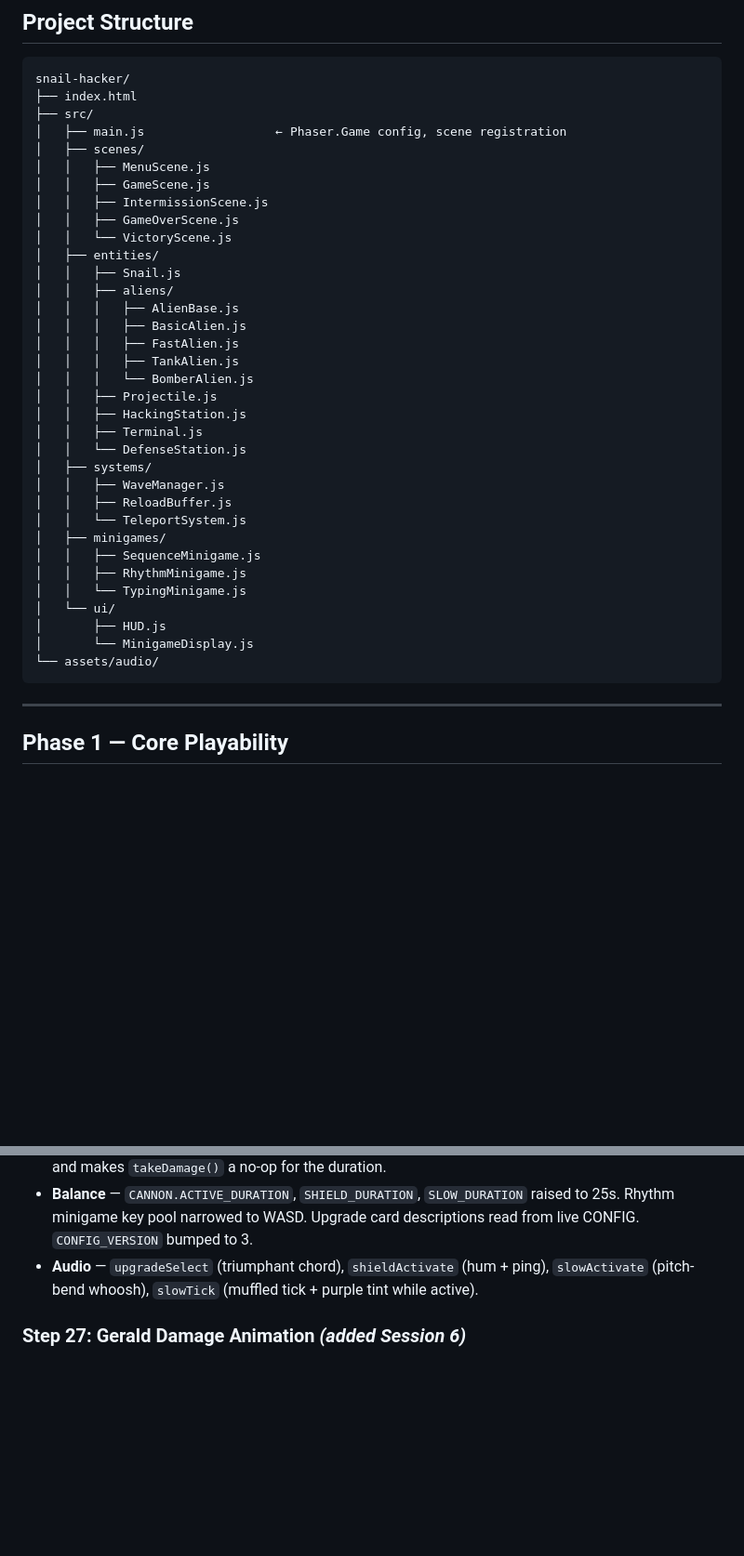
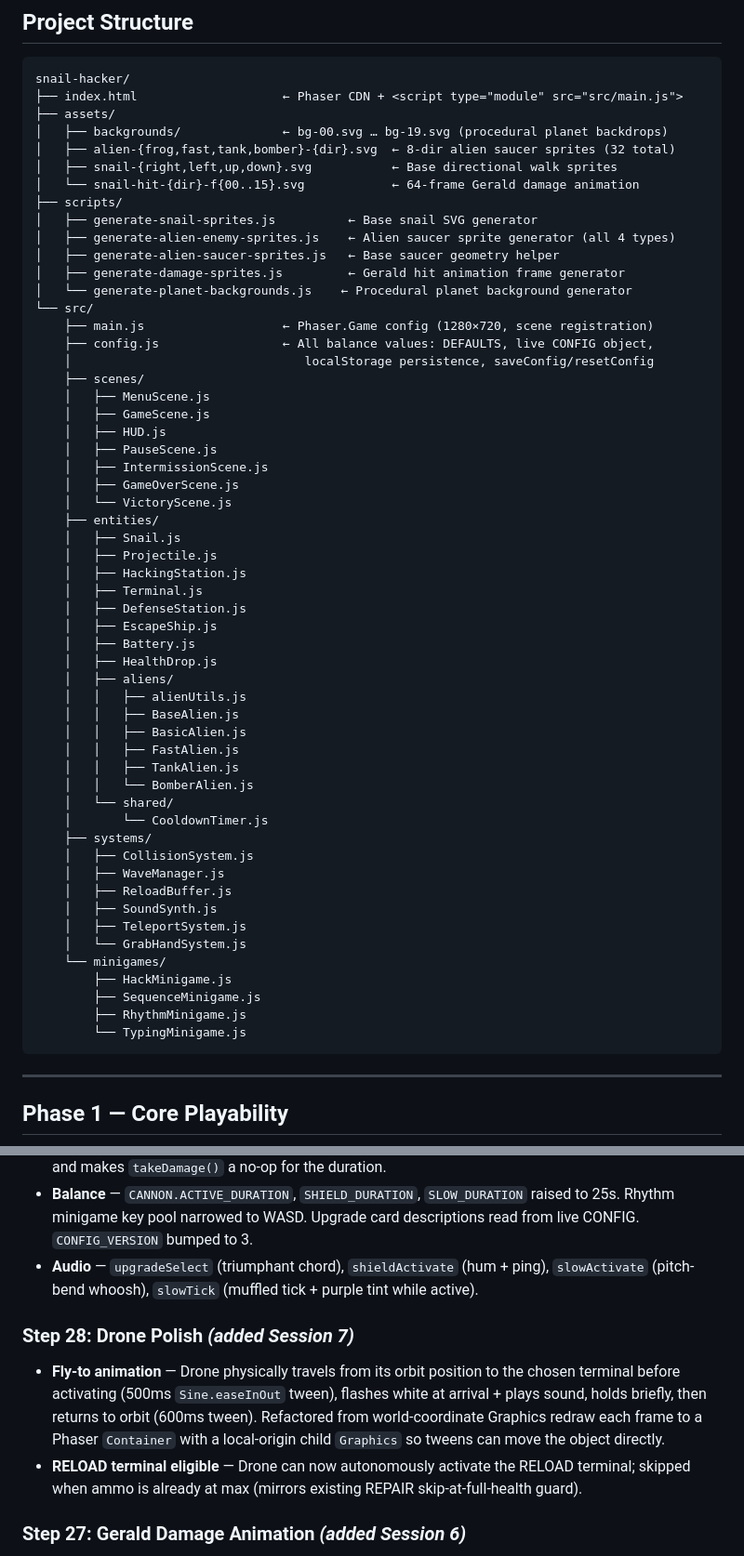
Before and after one commit to FahadBSyed/snail-hacker, a Markdown page: PLAN.md, 2 parts joined by grey strips. Shown at 93% size. Rendered like a GitHub page; blank space fills up the shorter version.

````diff
--- a/PLAN.md
+++ b/PLAN.md
@@ -4,39 +4,60 @@
 
 ```
 snail-hacker/
-├── index.html
-├── src/
-│   ├── main.js                  ← Phaser.Game config, scene registration
-│   ├── scenes/
-│   │   ├── MenuScene.js
-│   │   ├── GameScene.js
-│   │   ├── IntermissionScene.js
-│   │   ├── GameOverScene.js
-│   │   └── VictoryScene.js
-│   ├── entities/
-│   │   ├── Snail.js
-│   │   ├── aliens/
-│   │   │   ├── AlienBase.js
-│   │   │   ├── BasicAlien.js
-│   │   │   ├── FastAlien.js
-│   │   │   ├── TankAlien.js
-│   │   │   └── BomberAlien.js
-│   │   ├── Projectile.js
-│   │   ├── HackingStation.js
-│   │   ├── Terminal.js
-│   │   └── DefenseStation.js
-│   ├── systems/
-│   │   ├── WaveManager.js
-│   │   ├── ReloadBuffer.js
-│   │   └── TeleportSystem.js
-│   ├── minigames/
-│   │   ├── SequenceMinigame.js
-│   │   ├── RhythmMinigame.js
-│   │   └── TypingMinigame.js
-│   └── ui/
-│       ├── HUD.js
-│       └── MinigameDisplay.js
-└── assets/audio/
+├── index.html                    ← Phaser CDN + <script type="module" src="src/main.js">
+├── assets/
+│   ├── backgrounds/              ← bg-00.svg … bg-19.svg (procedural planet backdrops)
+│   ├── alien-{frog,fast,tank,bomber}-{dir}.svg  ← 8-dir alien saucer sprites (32 total)
+│   ├── snail-{right,left,up,down}.svg           ← Base directional walk sprites
+│   └── snail-hit-{dir}-f{00..15}.svg            ← 64-frame Gerald damage animation
+├── scripts/
+│   ├── generate-snail-sprites.js          ← Base snail SVG generator
+│   ├── generate-alien-enemy-sprites.js    ← Alien saucer sprite generator (all 4 types)
+│   ├── generate-alien-saucer-sprites.js   ← Base saucer geometry helper
+│   ├── generate-damage-sprites.js         ← Gerald hit animation frame generator
+│   └── generate-planet-backgrounds.js    ← Procedural planet background generator
+└── src/
+    ├── main.js                   ← Phaser.Game config (1280×720, scene registration)
+    ├── config.js                 ← All balance values: DEFAULTS, live CONFIG object,
+    │                                localStorage persistence, saveConfig/resetConfig
+    ├── scenes/
+    │   ├── MenuScene.js
+    │   ├── GameScene.js
+    │   ├── HUD.js
+    │   ├── PauseScene.js
+    │   ├── IntermissionScene.js
+    │   ├── GameOverScene.js
+    │   └── VictoryScene.js
+    ├── entities/
+    │   ├── Snail.js
+    │   ├── Projectile.js
+    │   ├── HackingStation.js
+    │   ├── Terminal.js
+    │   ├── DefenseStation.js
+    │   ├── EscapeShip.js
+    │   ├── Battery.js
+    │   ├── HealthDrop.js
+    │   ├── aliens/
+    │   │   ├── alienUtils.js
+    │   │   ├── BaseAlien.js
+    │   │   ├── BasicAlien.js
+    │   │   ├── FastAlien.js
+    │   │   ├── TankAlien.js
+    │   │   └── BomberAlien.js
+    │   └── shared/
+    │       └── CooldownTimer.js
+    ├── systems/
+    │   ├── CollisionSystem.js
+    │   ├── WaveManager.js
+    │   ├── ReloadBuffer.js
+    │   ├── SoundSynth.js
+    │   ├── TeleportSystem.js
+    │   └── GrabHandSystem.js
+    └── minigames/
+        ├── HackMinigame.js
+        ├── SequenceMinigame.js
+        ├── RhythmMinigame.js
+        └── TypingMinigame.js
 ```
 
 ---
@@ -236,6 +257,10 @@ snail-hacker/
 - **Balance** — `CANNON.ACTIVE_DURATION`, `SHIELD_DURATION`, `SLOW_DURATION` raised to 25s. Rhythm minigame key pool narrowed to WASD. Upgrade card descriptions read from live CONFIG. `CONFIG_VERSION` bumped to 3.
 - **Audio** — `upgradeSelect` (triumphant chord), `shieldActivate` (hum + ping), `slowActivate` (pitch-bend whoosh), `slowTick` (muffled tick + purple tint while active).
 
+### Step 28: Drone Polish *(added Session 7)*
+- **Fly-to animation** — Drone physically travels from its orbit position to the chosen terminal before activating (500ms `Sine.easeInOut` tween), flashes white at arrival + plays sound, holds briefly, then returns to orbit (600ms tween). Refactored from world-coordinate Graphics redraw each frame to a Phaser `Container` with a local-origin child `Graphics` so tweens can move the object directly.
+- **RELOAD terminal eligible** — Drone can now autonomously activate the RELOAD terminal; skipped when ammo is already at max (mirrors existing REPAIR skip-at-full-health guard).
+
 ### Step 27: Gerald Damage Animation *(added Session 6)*
 - **64-frame SVG sprite sheet** — `scripts/generate-damage-sprites.js` produces `snail-hit-{right,left,up,down}-f{00..15}.svg`. Frames f00–f07: body withdraws into shell (feet/eyes/antennae retract, body shrinks). Frames f08–f15: shell pulses (alternating breathe scale).
 - **feColorMatrix white tint** — Instead of a white rectangle overlay, an SVG `<filter>` with `feColorMatrix` linearly interpolates every pixel toward white (`new = src*(1-w) + w`). Tint weight per frame: f00=0.75, f01=0.45, f02=0.25, f03=0.10, shell-pulse even frames=0.45. Gerald's actual colours bleach and recover; no covering square.
````
Also changed, not shown: CHANGELOG.md (+16 -0 lines), CLAUDE.md (+38 -15 lines).
